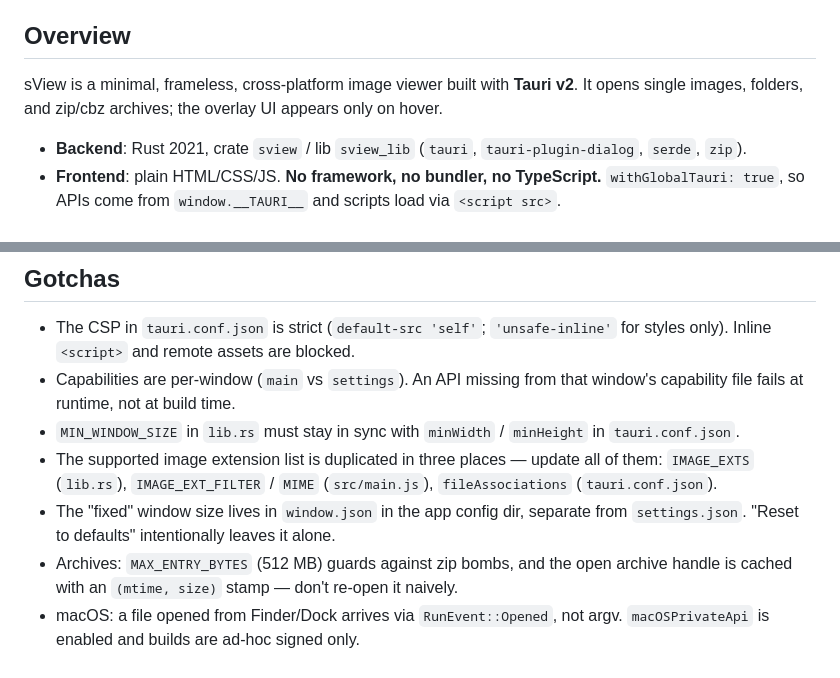
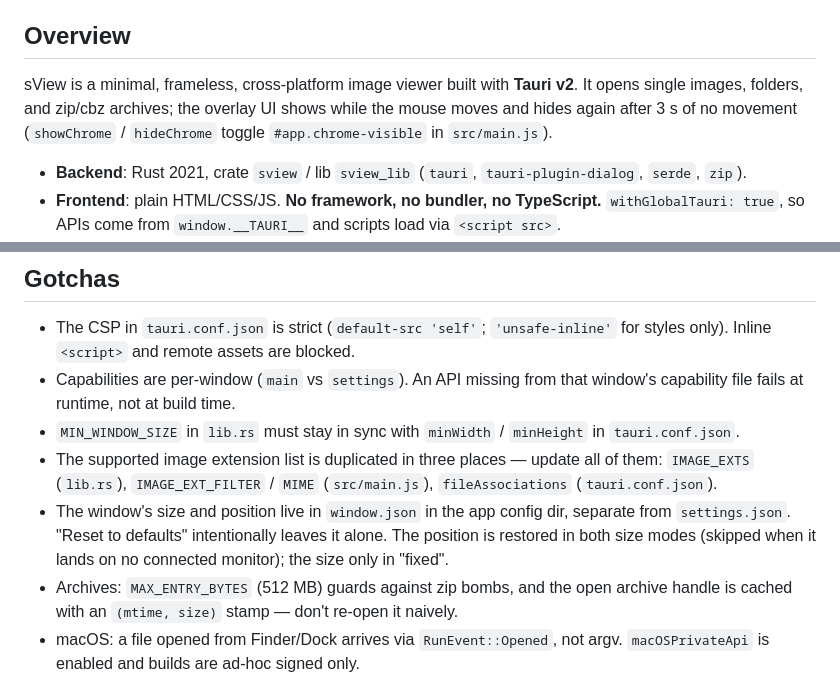
Before and after one commit to h2ayashiii/sView, a Markdown page: CLAUDE.md, 2 parts joined by grey strips. Drawn GitHub-style.

Commit message:
CLAUDE.md: オーバーレイUIとウィンドウ状態の説明を実装に合わせる
main を取り込んだうえで、この変更で古くなる記述を直す:
- オーバーレイUIはホバー中ずっとではなく、マウスを動かしたときに出て
  3 秒静止で隠れること（showChrome / hideChrome と #app.chrome-visible）
- window.json はウィンドウの大きさと位置を持ち、位置はサイズ設定に
  よらず復元すること

Co-Authored-By: Claude Opus 5 <noreply@anthropic.com>
Claude-Session: https://claude.ai/code/session_012rVogT3sySz2vcXUPJ7pVC

```diff
--- a/CLAUDE.md
+++ b/CLAUDE.md
@@ -5,7 +5,9 @@ Guidance for coding agents working in this repository.
 ## Overview
 
 sView is a minimal, frameless, cross-platform image viewer built with **Tauri v2**.
-It opens single images, folders, and zip/cbz archives; the overlay UI appears only on hover.
+It opens single images, folders, and zip/cbz archives; the overlay UI shows while the mouse
+moves and hides again after 3 s of no movement (`showChrome` / `hideChrome` toggle
+`#app.chrome-visible` in `src/main.js`).
 
 - **Backend**: Rust 2021, crate `sview` / lib `sview_lib` (`tauri`, `tauri-plugin-dialog`, `serde`, `zip`).
 - **Frontend**: plain HTML/CSS/JS. **No framework, no bundler, no TypeScript.**
@@ -78,8 +80,9 @@ cargo test --manifest-path src-tauri/Cargo.toml natural_sort_orders_numbers_nume
 - The supported image extension list is duplicated in three places — update all of them:
   `IMAGE_EXTS` (`lib.rs`), `IMAGE_EXT_FILTER` / `MIME` (`src/main.js`),
   `fileAssociations` (`tauri.conf.json`).
-- The "fixed" window size lives in `window.json` in the app config dir, separate from
-  `settings.json`. "Reset to defaults" intentionally leaves it alone.
+- The window's size and position live in `window.json` in the app config dir, separate from
+  `settings.json`. "Reset to defaults" intentionally leaves it alone. The position is restored
+  in both size modes (skipped when it lands on no connected monitor); the size only in "fixed".
 - Archives: `MAX_ENTRY_BYTES` (512 MB) guards against zip bombs, and the open archive handle is
   cached with an `(mtime, size)` stamp — don't re-open it naively.
 - macOS: a file opened from Finder/Dock arrives via `RunEvent::Opened`, not argv.
```
